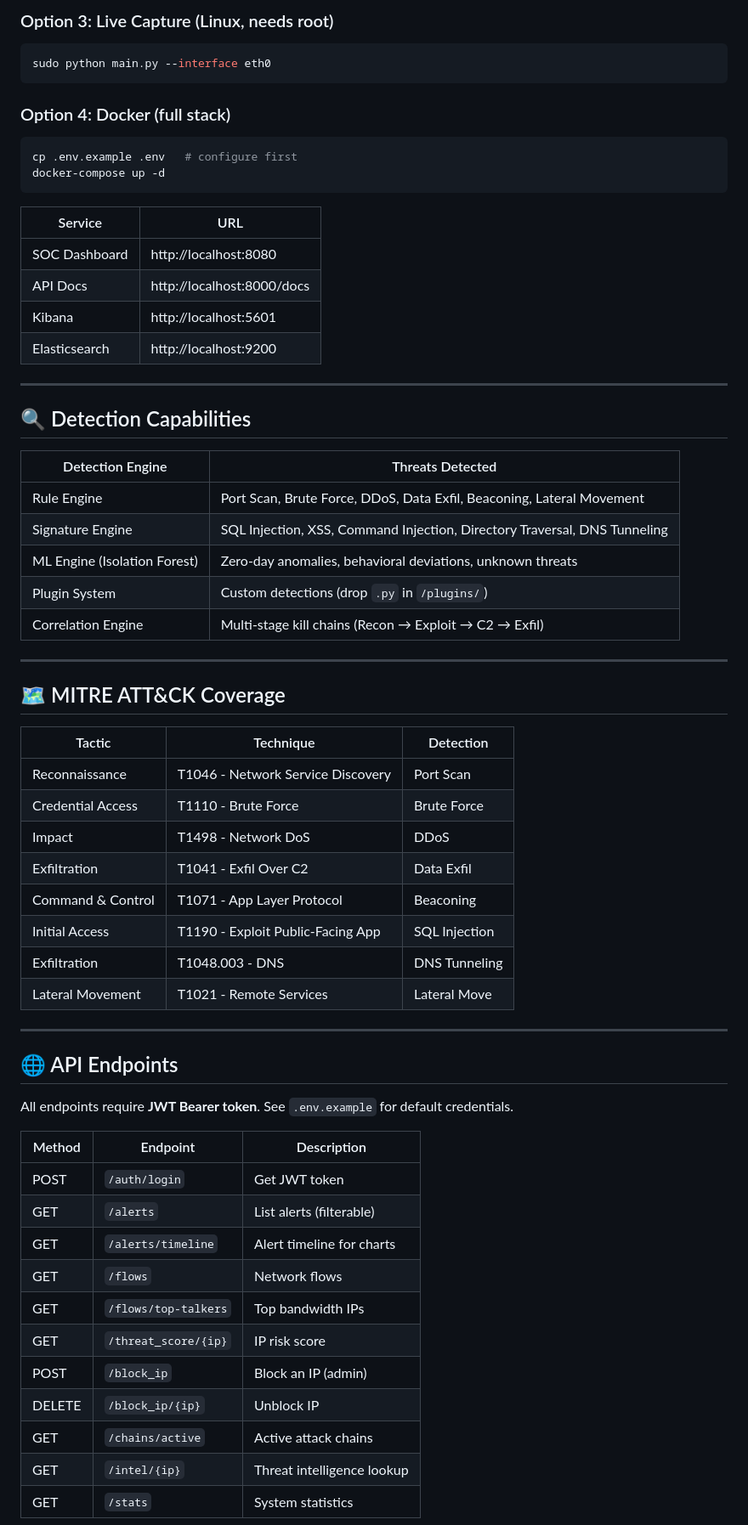
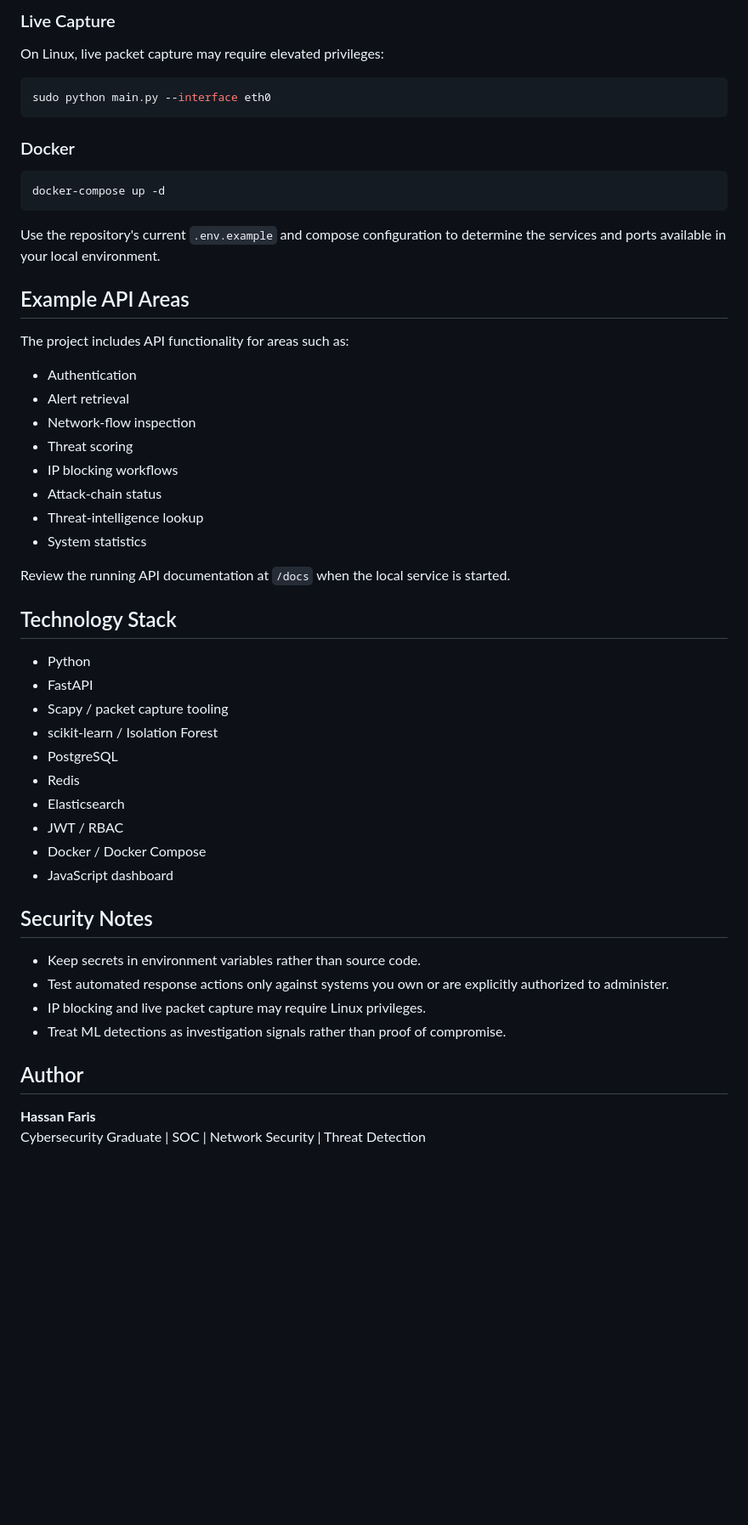
Before and after one commit to faris7assan/SOAR-SYSTEM-integrated_with-AI, a Markdown page: README.md, the part around one of its changes. Shown at 85% size. Rendered like a GitHub page; blank space fills up the shorter version.

Commit message:
docs: refine NDR project documentation

````diff
--- a/README.md
+++ b/README.md
@@ -75,68 +81,57 @@ Automatically injects: port scan → brute force → DDoS → exfil → beaconin
 
-### Option 3: Live Capture (Linux, needs root)
+### Live Capture
+
+On Linux, live packet capture may require elevated privileges:
 
 ```bash
 sudo python main.py --interface eth0
 ```
 
-### Option 4: Docker (full stack)
+### Docker
 
 ```bash
-cp .env.example .env   # configure first
 docker-compose up -d
 ```
 
-| Service | URL |
-|---|---|
-| SOC Dashboard | http://localhost:8080 |
-| API Docs | http://localhost:8000/docs |
-| Kibana | http://localhost:5601 |
-| Elasticsearch | http://localhost:9200 |
+Use the repository's current `.env.example` and compose configuration to determine the services and ports available in your local environment.
 
----
+## Example API Areas
 
-## 🔍 Detection Capabilities
+The project includes API functionality for areas such as:
 
-| Detection Engine | Threats Detected |
-|---|---|
-| Rule Engine | Port Scan, Brute Force, DDoS, Data Exfil, Beaconing, Lateral Movement |
-| Signature Engine | SQL Injection, XSS, Command Injection, Directory Traversal, DNS Tunneling |
-| ML Engine (Isolation Forest) | Zero-day anomalies, behavioral deviations, unknown threats |
-| Plugin System | Custom detections (drop `.py` in `/plugins/`) |
-| Correlation Engine | Multi-stage kill chains (Recon → Exploit → C2 → Exfil) |
+- Authentication
+- Alert retrieval
+- Network-flow inspection
+- Threat scoring
+- IP blocking workflows
+- Attack-chain status
+- Threat-intelligence lookup
+- System statistics
 
----
+Review the running API documentation at `/docs` when the local service is started.
 
-## 🗺️ MITRE ATT&CK Coverage
+## Technology Stack
 
-| Tactic | Technique | Detection |
-|---|---|---|
-| Reconnaissance | T1046 - Network Service Discovery | Port Scan |
-| Credential Access | T1110 - Brute Force | Brute Force |
-| Impact | T1498 - Network DoS | DDoS |
-| Exfiltration | T1041 - Exfil Over C2 | Data Exfil |
-| Command & Control | T1071 - App Layer Protocol | Beaconing |
-| Initial Access | T1190 - Exploit Public-Facing App | SQL Injection |
-| Exfiltration | T1048.003 - DNS | DNS Tunneling |
-| Lateral Movement | T1021 - Remote Services | Lateral Move |
+- Python
+- FastAPI
+- Scapy / packet capture tooling
+- scikit-learn / Isolation Forest
+- PostgreSQL
+- Redis
+- Elasticsearch
+- JWT / RBAC
+- Docker / Docker Compose
+- JavaScript dashboard
 
----
+## Security Notes
 
-## 🌐 API Endpoints
+- Keep secrets in environment variables rather than source code.
+- Test automated response actions only against systems you own or are explicitly authorized to administer.
+- IP blocking and live packet capture may require Linux privileges.
+- Treat ML detections as investigation signals rather than proof of compromise.
 
-All endpoints require **JWT Bearer token**. See `.env.example` for default credentials.
+## Author
 
-| Method | Endpoint | Description |
-|---|---|---|
-| POST | `/auth/login` | Get JWT token |
-| GET | `/alerts` | List alerts (filterable) |
-| GET | `/alerts/timeline` | Alert timeline for charts |
-| GET | `/flows` | Network flows |
-| GET | `/flows/top-talkers` | Top bandwidth IPs |
-| GET | `/threat_score/{ip}` | IP risk score |
-| POST | `/block_ip` | Block an IP (admin) |
-| DELETE | `/block_ip/{ip}` | Unblock IP |
-| GET | `/chains/active` | Active attack chains |
-| GET | `/intel/{ip}` | Threat intelligence lookup |
-| GET | `/stats` | System statistics |
+**Hassan Faris**
+Cybersecurity Graduate | SOC | Network Security | Threat Detection
 
````
Also changed, not shown: other parts of README.md (+57 -167 lines).
